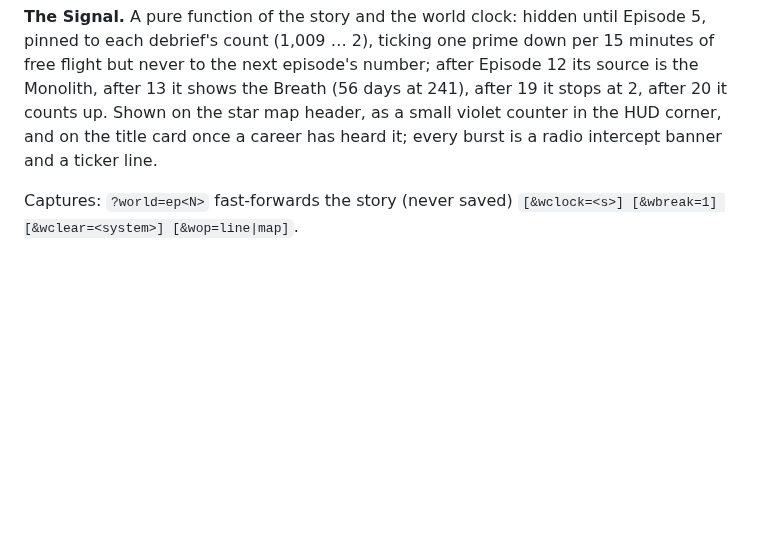
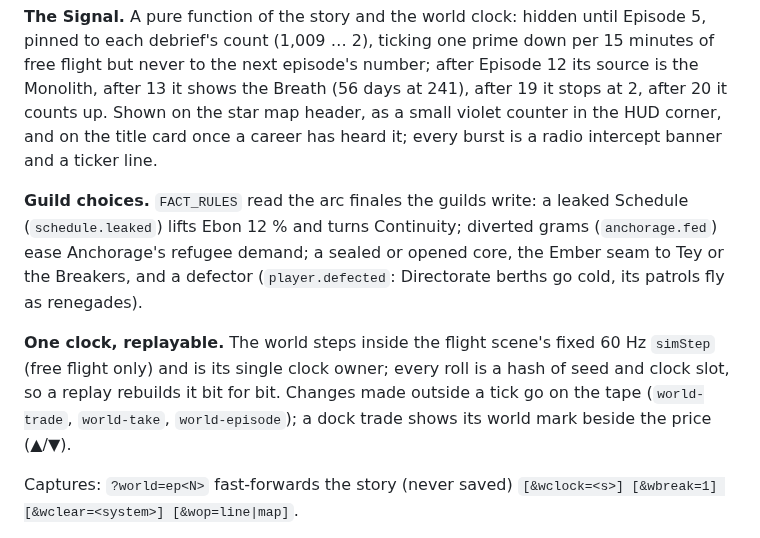
Before and after one commit to agentdavo/spacepixel, a Markdown page: README.md, the part around one of its changes. Rendered like a GitHub page; blank space fills up the shorter version.

```diff
--- a/README.md
+++ b/README.md
@@ -348,6 +348,18 @@ Shown on the star map header, as a small violet counter in the HUD corner,
 and on the title card once a career has heard it; every burst is a radio
 intercept banner and a ticker line.
 
+**Guild choices.** `FACT_RULES` read the arc finales the guilds write:
+a leaked Schedule (`schedule.leaked`) lifts Ebon 12 % and turns Continuity;
+diverted grams (`anchorage.fed`) ease Anchorage's refugee demand; a sealed or
+opened core, the Ember seam to Tey or the Breakers, and a defector
+(`player.defected`: Directorate berths go cold, its patrols fly as renegades).
+
+**One clock, replayable.** The world steps inside the flight scene's fixed
+60 Hz `simStep` (free flight only) and is its single clock owner; every roll
+is a hash of seed and clock slot, so a replay rebuilds it bit for bit. Changes
+made outside a tick go on the tape (`world-trade`, `world-take`,
+`world-episode`); a dock trade shows its world mark beside the price (▲/▼).
+
 Captures: `?world=ep<N>` fast-forwards the story (never saved)
 `[&wclock=<s>] [&wbreak=1] [&wclear=<system>] [&wop=line|map]`.
 
```
Also changed, not shown: other parts of README.md (+2 -1 lines), docs/screenshots/world-anchorage-fall.jpg (added), docs/screenshots/world-ebon-collapse.jpg (added).
